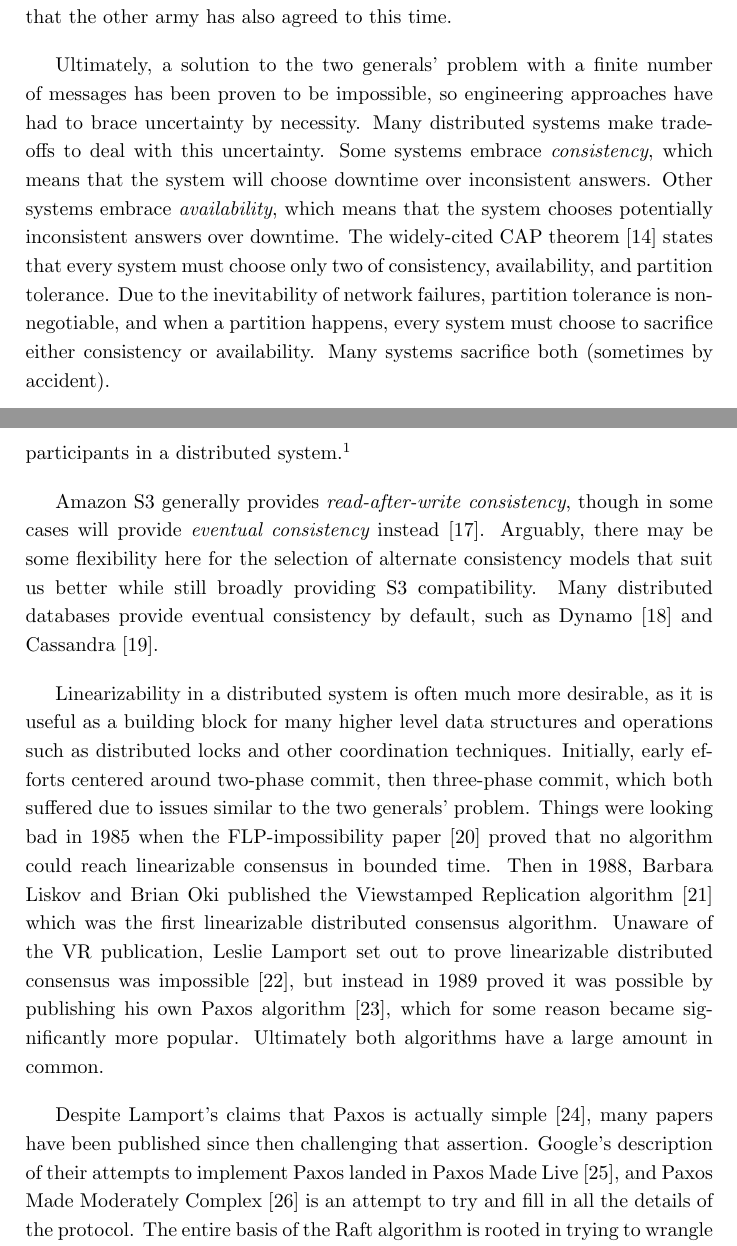
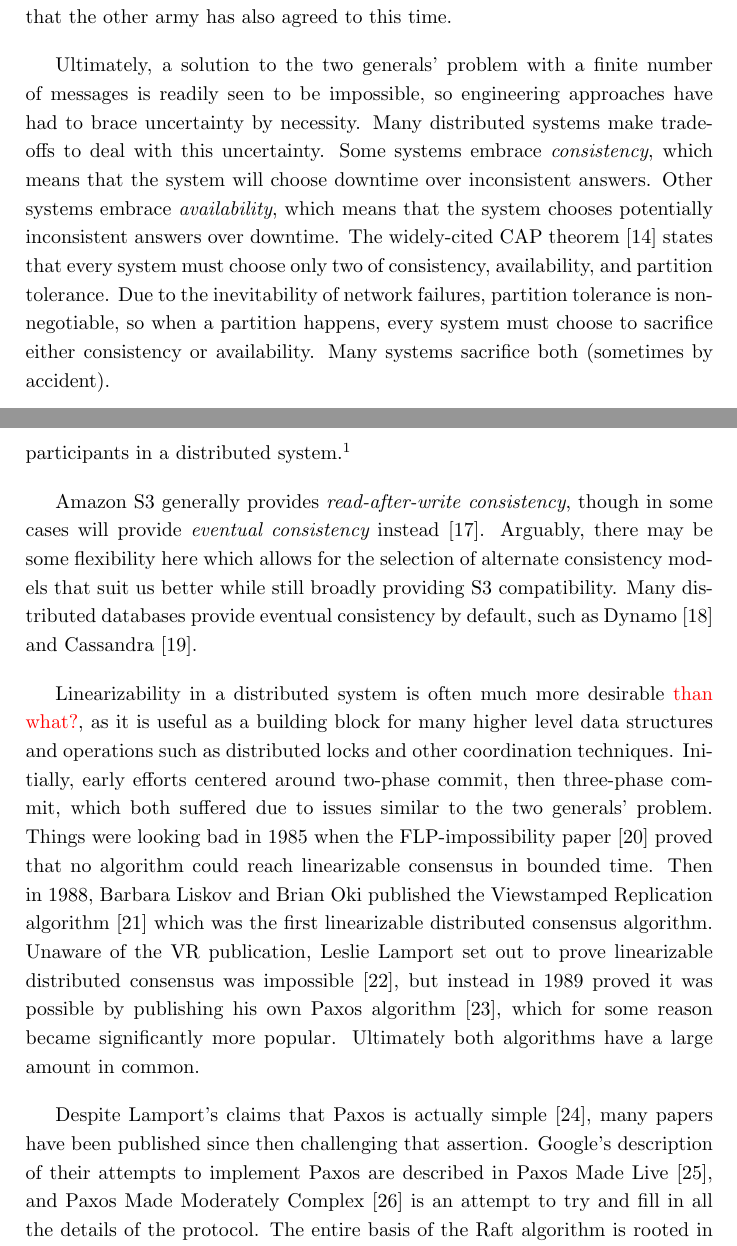
Before and after one commit to storj/whitepaper, a LaTeX paper (storj-whitepaper-v3.tex): two parts of pages 21 and 22 of 68, joined at a grey line, cut so that both start at the same text. Compiled offline with pdfLaTeX.

Commit message:
Copy edited through 3.6.2

```diff
--- a/storj-whitepaper-v3.tex
+++ b/storj-whitepaper-v3.tex
@@ -884,7 +884,7 @@ messengers, but the messengers are often captured by the enemy. Both armies must
 know what time to attack and that the other army has also agreed to this time.
 
 Ultimately, a solution to the two generals' problem with a finite number of
-messages has been proven to be impossible, so engineering approaches have had
+messages is readily seen to be impossible, so engineering approaches have had
 to brace uncertainty by necessity. Many distributed systems make trade-offs to
 deal with this uncertainty. Some systems embrace {\em consistency}, which means
 that the system will choose downtime over inconsistent answers. Other
@@ -892,7 +892,7 @@ systems embrace {\em availability}, which means that the system chooses
 potentially inconsistent answers over downtime. The widely-cited CAP
 theorem \cite{cap} states that every system must choose only two of consistency,
 availability, and partition tolerance. Due to the inevitability of network
-failures, partition tolerance is non-negotiable, and when a partition happens,
+failures, partition tolerance is non-negotiable, so when a partition happens,
 every system must choose to sacrifice either consistency or availability. Many
 systems sacrifice both (sometimes by accident).
 
@@ -911,12 +911,14 @@ to get computers to even agree on that \cite{no-now}.}
 
 Amazon S3 generally provides {\em read-after-write consistency}, though in some
 cases will provide {\em eventual consistency} instead \cite{s3-consistency}.
-Arguably, there may be some flexibility here for the selection of alternate
-consistency models that suit us better while still broadly providing S3
-compatibility. Many distributed databases provide eventual consistency by
+Arguably, there may be some flexibility here which allows for the selection
+of alternate consistency models that suit us better while still broadly
+providing S3 compatibility.
+Many distributed databases provide eventual consistency by
 default, such as Dynamo \cite{dynamo} and Cassandra \cite{cassandra}.
 
-Linearizability in a distributed system is often much more desirable, as it is
+Linearizability in a distributed system is often much more desirable
+\bs{than what?}, as it is
 useful as a building block for many higher level data structures and operations
 such as distributed locks and other coordination techniques. Initially, early
 efforts centered around two-phase commit, then three-phase commit, which both
@@ -934,7 +936,8 @@ common.
 Despite Lamport's claims that Paxos is actually simple \cite{paxos-simple},
 many papers have been published since then
 challenging that assertion. Google's description of their attempts to implement
-Paxos landed in Paxos Made Live \cite{paxos-live}, and Paxos Made Moderately
+Paxos are described in Paxos Made Live \cite{paxos-live},
+and Paxos Made Moderately
 Complex \cite{paxos-complex} is an attempt to try and fill in all the details of
 the protocol. The entire basis of the Raft algorithm is rooted in trying to
 wrangle and simplify the complexity of Paxos \cite{raft}. Ultimately, after an
```
Also changed, not shown: storj-whitepaper-v3.pdf, storj-whitepaper-v3.tex (4 more changed lines).
